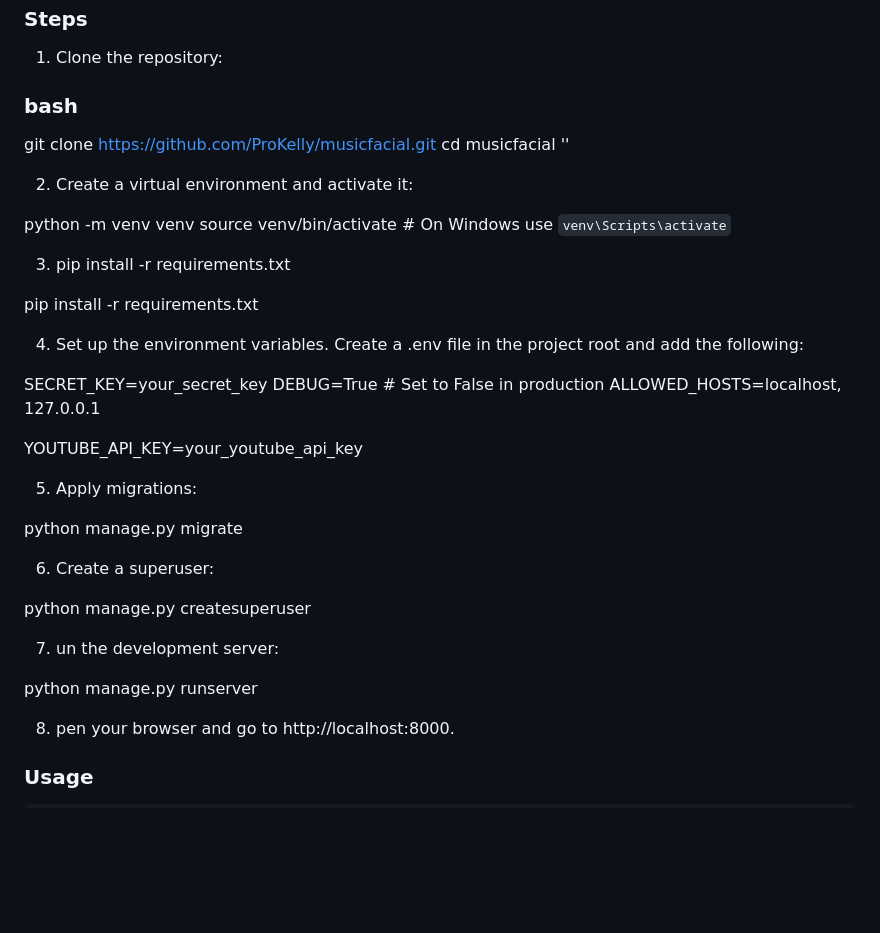
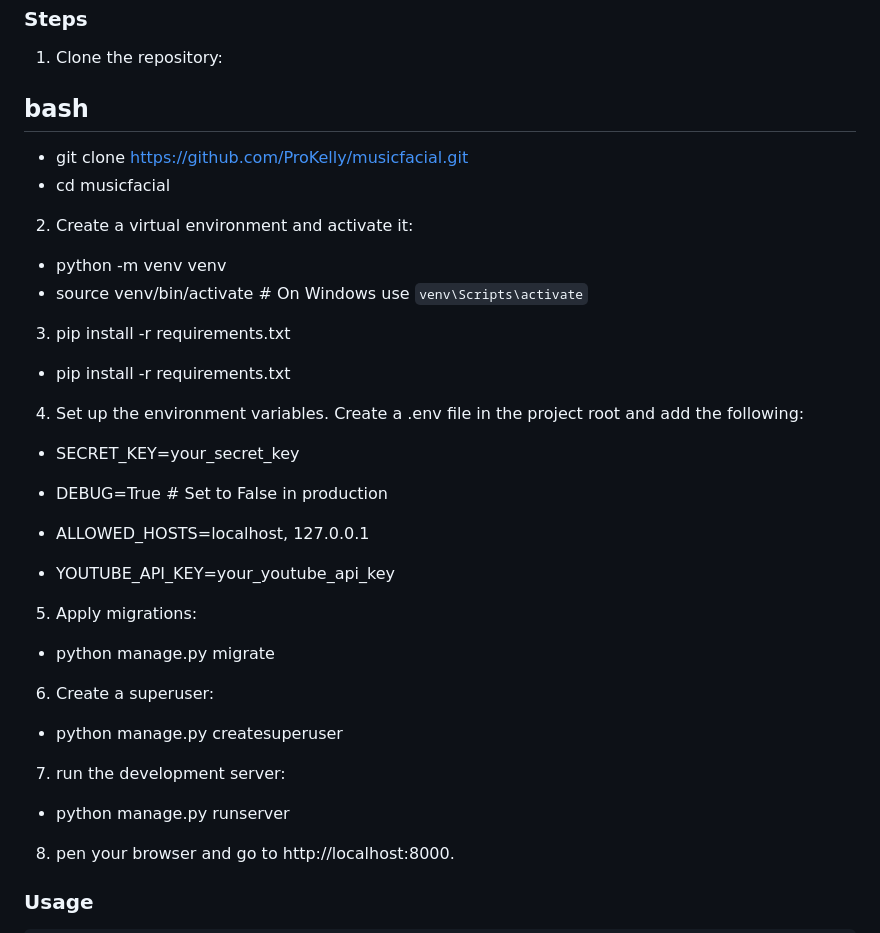
Before and after one commit to ProKelly/musicfacial, a Markdown page: README.md, the part around the change. Rendered like a GitHub page; blank space fills up the shorter version.

```diff
--- a/README.md
+++ b/README.md
@@ -39,38 +39,39 @@ This project is a web application built using Django that uses facial detection
 
 1. Clone the repository:
 
-### bash
-git clone https://github.com/ProKelly/musicfacial.git
-cd musicfacial ''
+## bash
+
+- git clone https://github.com/ProKelly/musicfacial.git
+- cd musicfacial
 
 2. Create a virtual environment and activate it:
 
-python -m venv venv
-source venv/bin/activate  # On Windows use `venv\Scripts\activate`
+- python -m venv venv
+- source venv/bin/activate  # On Windows use `venv\Scripts\activate`
 
 3. pip install -r requirements.txt
 
-pip install -r requirements.txt
+- pip install -r requirements.txt
 
 4. Set up the environment variables. Create a .env file in the project root and add the following:
 
-SECRET_KEY=your_secret_key
-DEBUG=True  # Set to False in production
-ALLOWED_HOSTS=localhost, 127.0.0.1
+- SECRET_KEY=your_secret_key
+- DEBUG=True  # Set to False in production
+- ALLOWED_HOSTS=localhost, 127.0.0.1
 
-YOUTUBE_API_KEY=your_youtube_api_key
+- YOUTUBE_API_KEY=your_youtube_api_key
 
 5. Apply migrations:
 
-python manage.py migrate
+- python manage.py migrate
 
 6. Create a superuser:
 
-python manage.py createsuperuser
+- python manage.py createsuperuser
 
-7. un the development server:
+7. run the development server:
 
-python manage.py runserver
+- python manage.py runserver
 
 8. pen your browser and go to http://localhost:8000.
 
```
